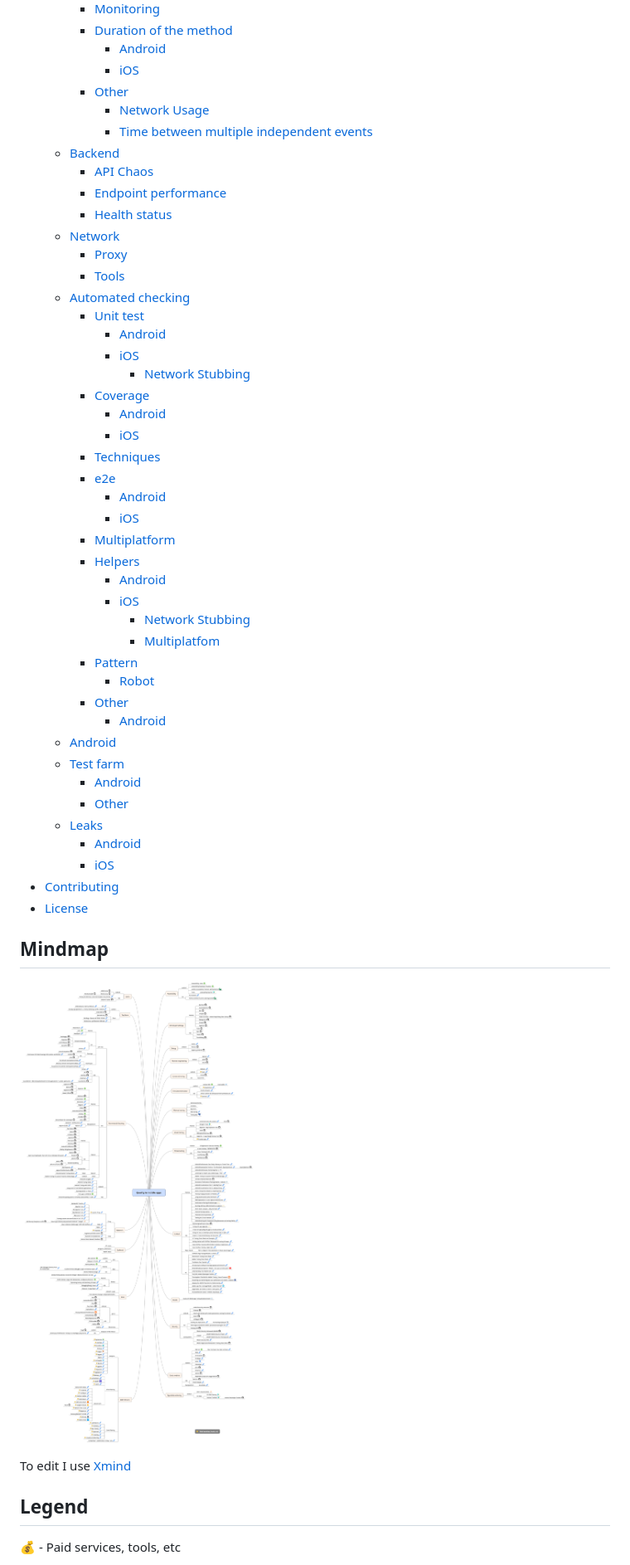
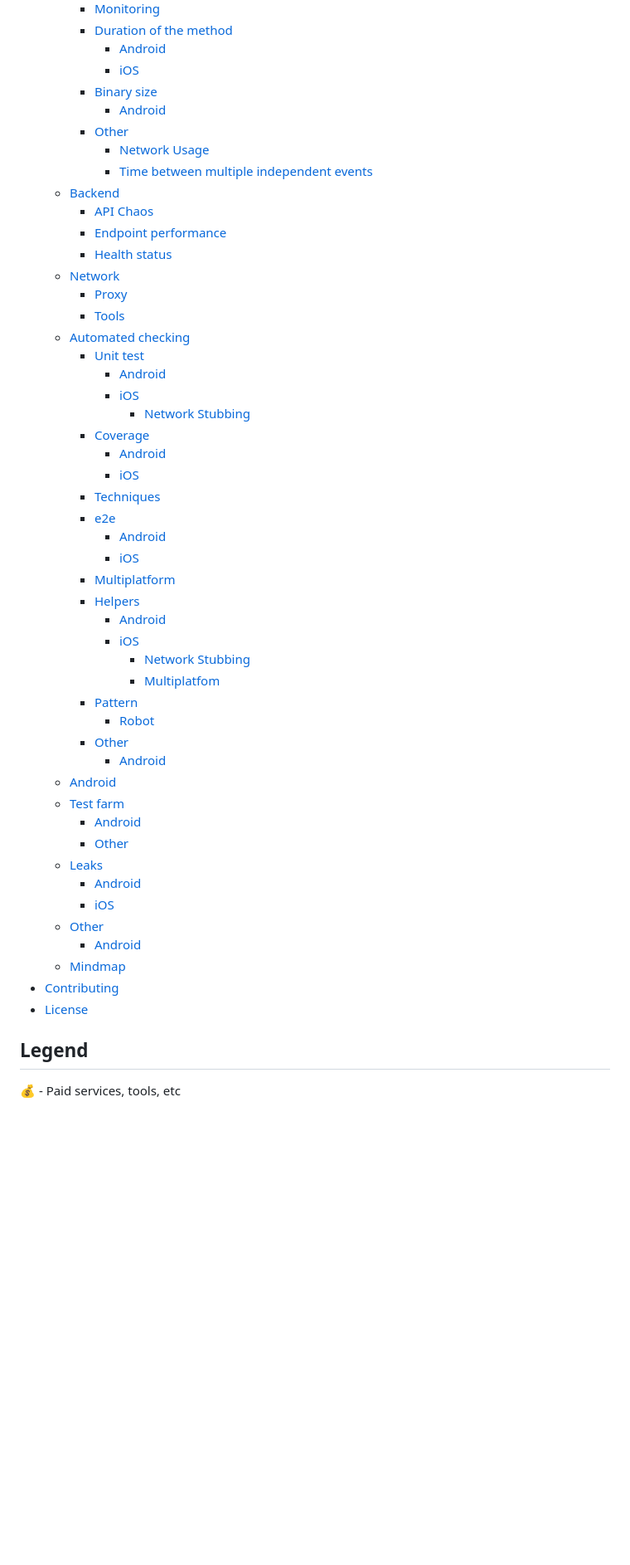
Before and after one commit to mgasiorowski/quality_mobile_apps, a Markdown page: README.md, the part around one of its changes. Shown at 83% size. Drawn GitHub-style; pictures changed too: images/quality_mobile_apps_mindmap.png; blank space fills up the shorter version.

```diff
--- a/README.md
+++ b/README.md
@@ -70,6 +69,8 @@ Table of Contents
          * [Duration of the method](#duration-of-the-method)
             * [Android](#android-16)
             * [iOS](#ios-13)
+         * [Binary size](#binary-size)
+            * [Android](#android-17)
          * [Other](#other)
             * [Network Usage](#network-usage)
             * [Time between multiple independent events](#time-between-multiple-independent-events)
@@ -111,11 +112,9 @@ Table of Contents
          * [iOS](#ios-18)
+      * [Other](#other-3)
+         * [Android](#android-26)
+      * [Mindmap](#mindmap)
    * [Contributing](#contributing)
    * [License](#license)
-
-## Mindmap
-![Quality in mobile apps mindmap](images/quality_mobile_apps_mindmap.png)
-
-To edit I use [Xmind](http://www.xmind.net/)
 
 ## Legend
 :moneybag: - Paid services, tools, etc
```
Also changed, not shown: other parts of README.md (+35 -14 lines).
